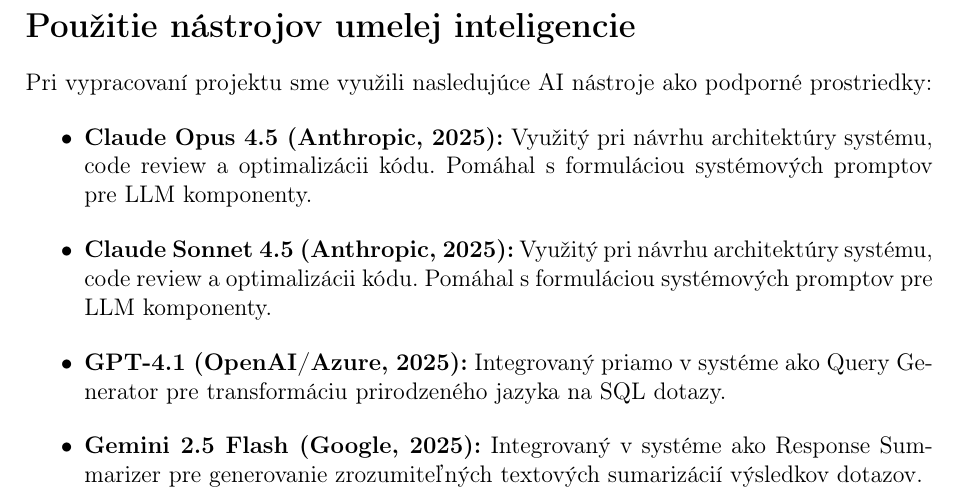
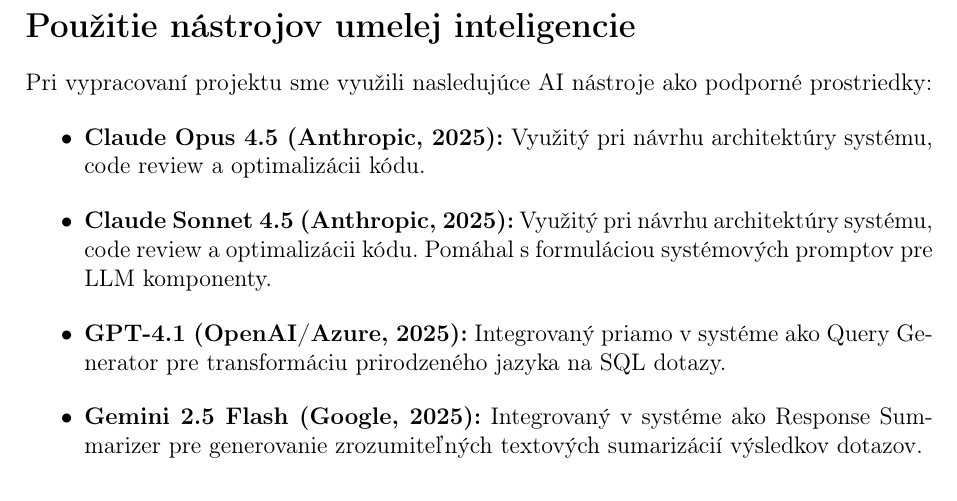
Before and after one commit to peter115342/Virtual_Data_Analyst-TP, a LaTeX document (docs/zs_report.tex): part of page 22 of 24, cut so that both start at the same text. Compiled offline with pdfLaTeX.

Commit message:
chore: change wording

```diff
--- a/docs/zs_report.tex
+++ b/docs/zs_report.tex
@@ -665,7 +665,7 @@
 Pri vypracovaní projektu sme využili nasledujúce AI nástroje ako podporné prostriedky:
 
 \begin{itemize}
-    \item \textbf{Claude Opus 4.5 (Anthropic, 2025):} Využitý pri návrhu architektúry systému, code review a~optimalizácii kódu. Pomáhal s~formuláciou systémových promptov pre LLM komponenty.
+    \item \textbf{Claude Opus 4.5 (Anthropic, 2025):} Využitý pri návrhu architektúry systému, code review a~optimalizácii kódu.
 \end{itemize}
 \begin{itemize}
     \item \textbf{Claude Sonnet 4.5 (Anthropic, 2025):} Využitý pri návrhu architektúry systému, code review a~optimalizácii kódu. Pomáhal s~formuláciou systémových promptov pre LLM komponenty.
```
Also changed, not shown: docs/zs_report.pdf.
